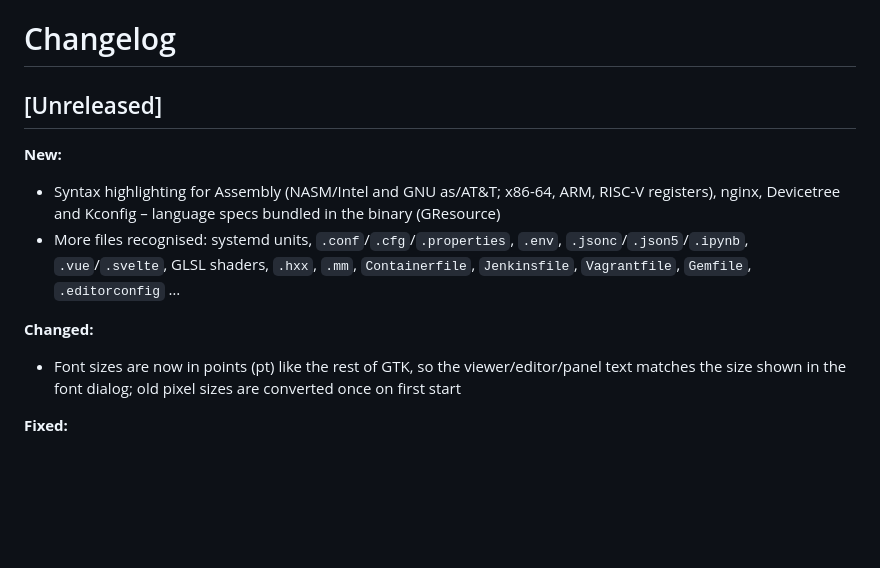
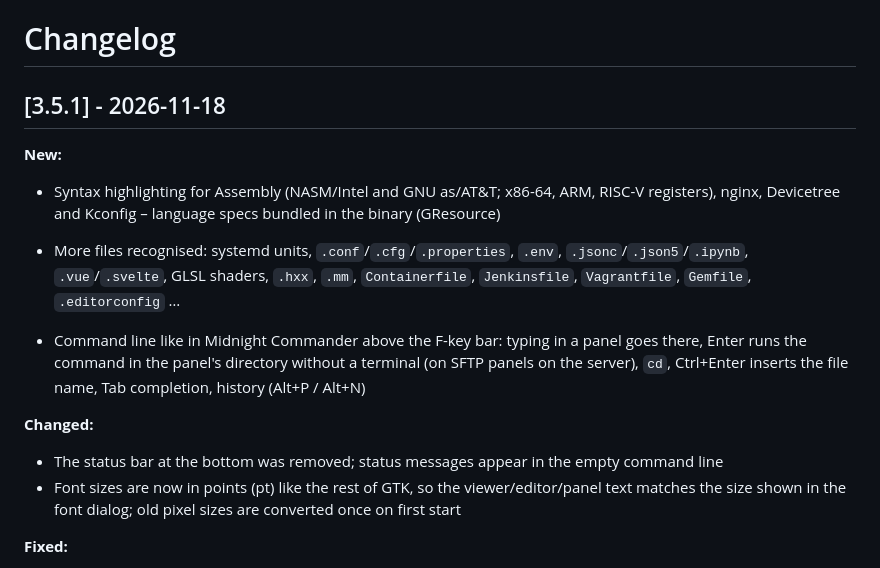
Before and after one commit to dkrse/fm-file_manager, a Markdown page: docs/changelog.md, the part around the change. GitHub-like rendering; blank space fills up the shorter version.

```diff
--- a/docs/changelog.md
+++ b/docs/changelog.md
@@ -1,12 +1,15 @@
 # Changelog
 
-## [Unreleased]
+## [3.5.1] - 2026-11-18
 
 **New:**
 - Syntax highlighting for Assembly (NASM/Intel and GNU as/AT&T; x86-64, ARM, RISC-V registers), nginx, Devicetree and Kconfig – language specs bundled in the binary (GResource)
 - More files recognised: systemd units, `.conf`/`.cfg`/`.properties`, `.env`, `.jsonc`/`.json5`/`.ipynb`, `.vue`/`.svelte`, GLSL shaders, `.hxx`, `.mm`, `Containerfile`, `Jenkinsfile`, `Vagrantfile`, `Gemfile`, `.editorconfig` …
 
+- Command line like in Midnight Commander above the F-key bar: typing in a panel goes there, Enter runs the command in the panel's directory without a terminal (on SFTP panels on the server), `cd`, Ctrl+Enter inserts the file name, Tab completion, history (Alt+P / Alt+N)
+
 **Changed:**
+- The status bar at the bottom was removed; status messages appear in the empty command line
 - Font sizes are now in points (pt) like the rest of GTK, so the viewer/editor/panel text matches the size shown in the font dialog; old pixel sizes are converted once on first start
 
 **Fixed:**
```
Also changed, not shown: README.md (+15 -2 lines), docs/architecture.md (+2 -1 lines), screenshots/02.png, 7 other files.
